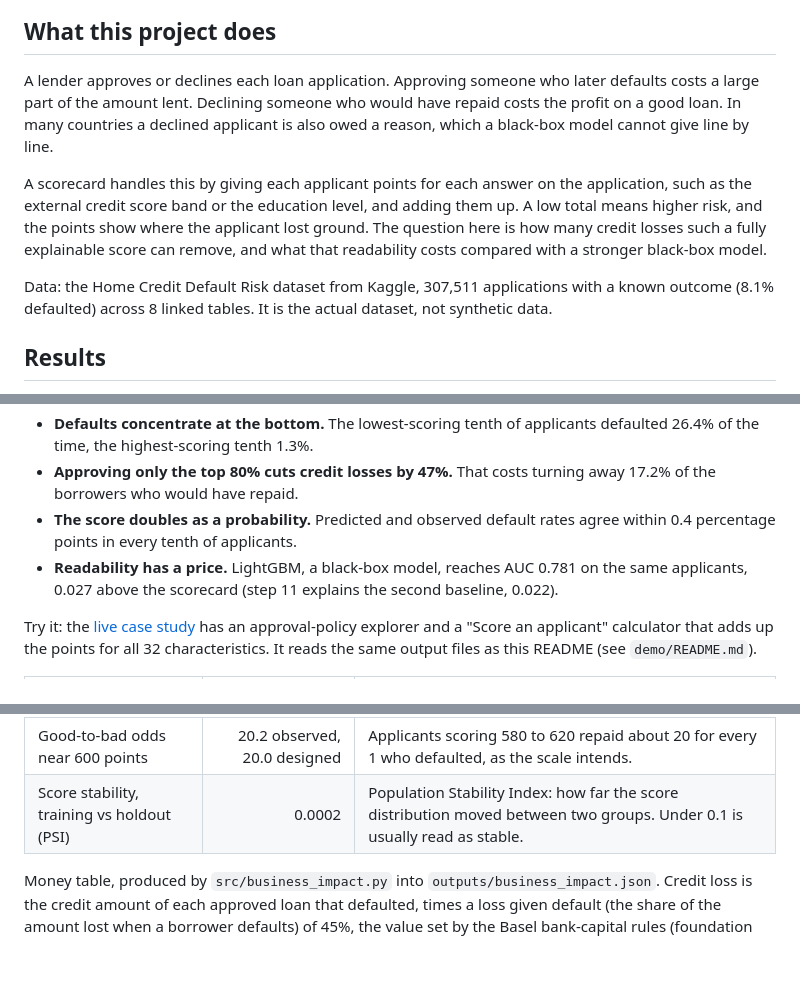
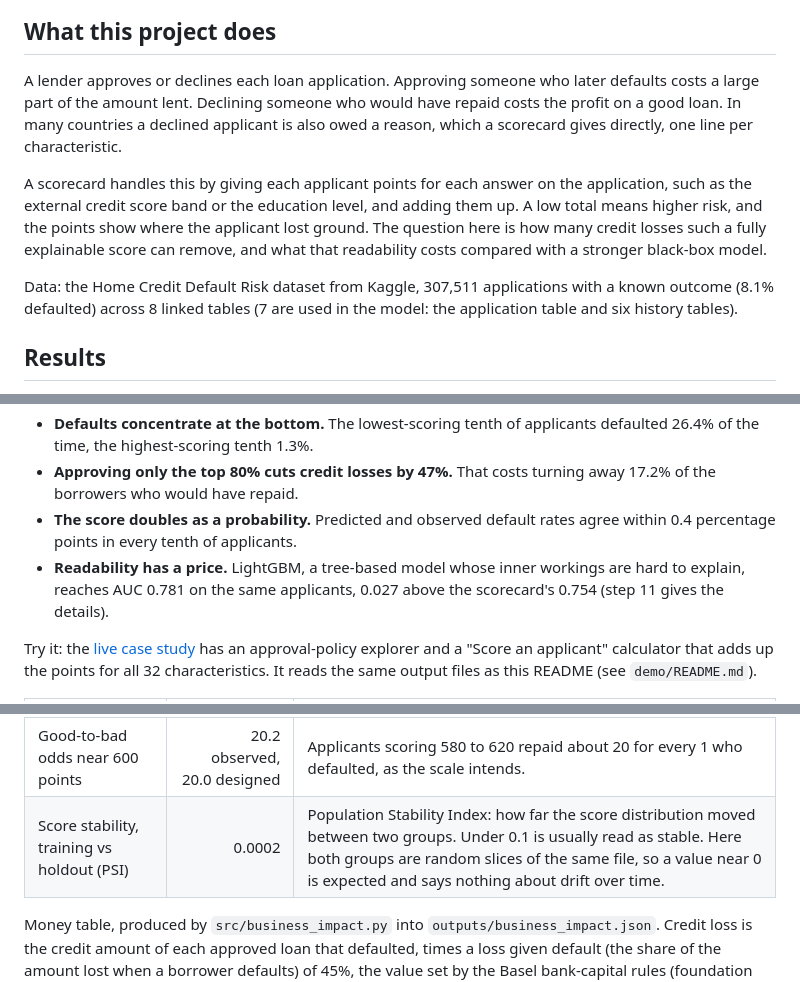
Before and after one commit to alvenyuka/Credit-Risk-Scorecard, a Markdown page: README.md, 3 parts joined by grey strips. GitHub-like rendering; blank space fills up the shorter version.

```diff
--- a/README.md
+++ b/README.md
@@ -10,11 +10,11 @@ A points-based score that tells a lender which loan applicants are likely to def
 
 ## What this project does
 
-A lender approves or declines each loan application. Approving someone who later defaults costs a large part of the amount lent. Declining someone who would have repaid costs the profit on a good loan. In many countries a declined applicant is also owed a reason, which a black-box model cannot give line by line.
+A lender approves or declines each loan application. Approving someone who later defaults costs a large part of the amount lent. Declining someone who would have repaid costs the profit on a good loan. In many countries a declined applicant is also owed a reason, which a scorecard gives directly, one line per characteristic.
 
 A scorecard handles this by giving each applicant points for each answer on the application, such as the external credit score band or the education level, and adding them up. A low total means higher risk, and the points show where the applicant lost ground. The question here is how many credit losses such a fully explainable score can remove, and what that readability costs compared with a stronger black-box model.
 
-Data: the Home Credit Default Risk dataset from Kaggle, 307,511 applications with a known outcome (8.1% defaulted) across 8 linked tables. It is the actual dataset, not synthetic data.
+Data: the Home Credit Default Risk dataset from Kaggle, 307,511 applications with a known outcome (8.1% defaulted) across 8 linked tables (7 are used in the model: the application table and six history tables).
 
 ## Results
 
@@ -24,7 +24,7 @@ All figures are measured on a random 20% of applicants (61,503) that was held ba
 - **Defaults concentrate at the bottom.** The lowest-scoring tenth of applicants defaulted 26.4% of the time, the highest-scoring tenth 1.3%.
 - **Approving only the top 80% cuts credit losses by 47%.** That costs turning away 17.2% of the borrowers who would have repaid.
 - **The score doubles as a probability.** Predicted and observed default rates agree within 0.4 percentage points in every tenth of applicants.
-- **Readability has a price.** LightGBM, a black-box model, reaches AUC 0.781 on the same applicants, 0.027 above the scorecard (step 11 explains the second baseline, 0.022).
+- **Readability has a price.** LightGBM, a tree-based model whose inner workings are hard to explain, reaches AUC 0.781 on the same applicants, 0.027 above the scorecard's 0.754 (step 11 gives the details).
 
 Try it: the [live case study](https://credit-risk-alven.vercel.app) has an approval-policy explorer and a "Score an applicant" calculator that adds up the points for all 32 characteristics. It reads the same output files as this README (see `demo/README.md`).
 
@@ -35,7 +35,7 @@ Try it: the [live case study](https://credit-risk-alven.vercel.app) has an appro
 | Gini | 0.508 | AUC rescaled to run from 0 to 1 (2 x AUC - 1). |
 | Mean score, repaid vs defaulted | 594 vs 542 | Scores run from 389 to 787 on the holdout. |
 | Good-to-bad odds near 600 points | 20.2 observed, 20.0 designed | Applicants scoring 580 to 620 repaid about 20 for every 1 who defaulted, as the scale intends. |
-| Score stability, training vs holdout (PSI) | 0.0002 | Population Stability Index: how far the score distribution moved between two groups. Under 0.1 is usually read as stable. |
+| Score stability, training vs holdout (PSI) | 0.0002 | Population Stability Index: how far the score distribution moved between two groups. Under 0.1 is usually read as stable. Here both groups are random slices of the same file, so a value near 0 is expected and says nothing about drift over time. |
 
 Money table, produced by `src/business_impact.py` into `outputs/business_impact.json`. Credit loss is the credit amount of each approved loan that defaulted, times a loss given default (the share of the amount lost when a borrower defaults) of 45%, the value set by the Basel bank-capital rules (foundation internal-ratings-based approach) for senior unsecured lending. Home Credit does not state its currency, so amounts are in its own units.
 
```
Also changed, not shown: other parts of README.md (+9 -8 lines).
